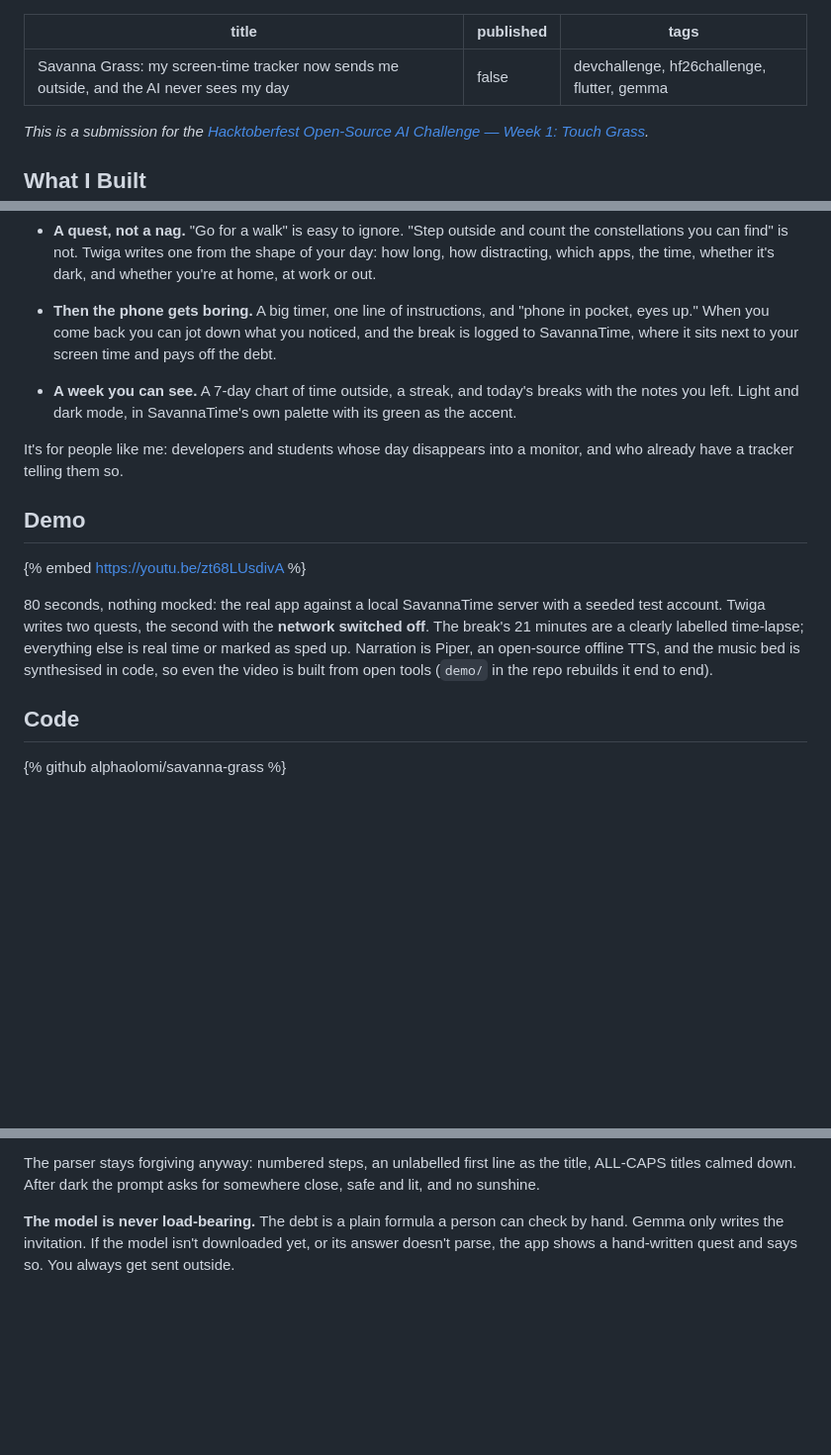
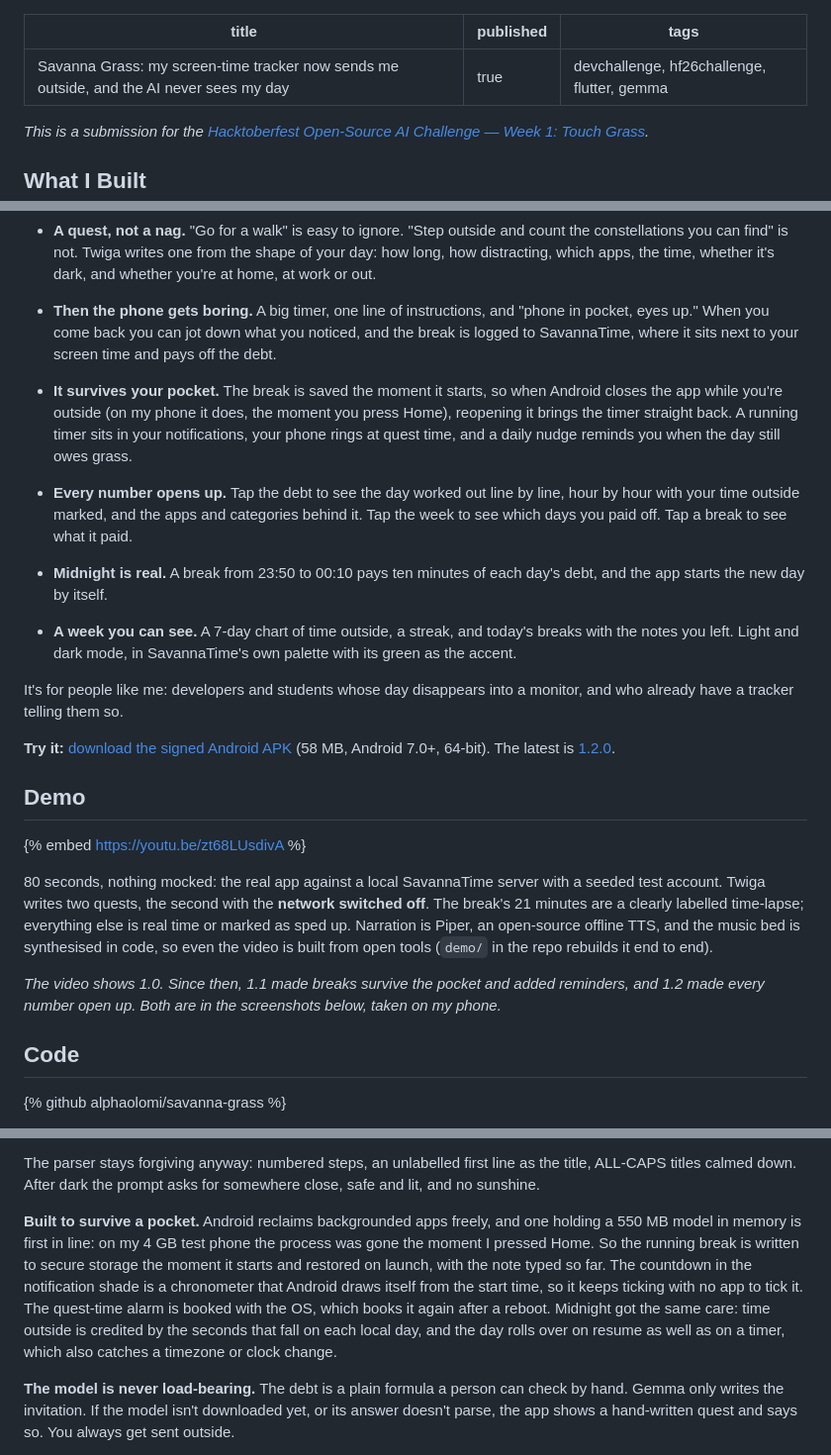
Before and after one commit to alphaolomi/savanna-grass, a Markdown page: docs/devto-post.md, 3 parts joined by grey strips. Shown at 99% size. Drawn GitHub-style; blank space fills up the shorter version.

```diff
--- a/docs/devto-post.md
+++ b/docs/devto-post.md
@@ -1,5 +1,5 @@
 ---
 title: "Savanna Grass: my screen-time tracker now sends me outside, and the AI never sees my day"
-published: false
+published: true
 tags: devchallenge, hf26challenge, flutter, gemma
 ---
@@ -28,11 +26,24 @@ planned by **Twiga** 🦒 (Swahili for giraffe, the one who sees over the grass)
   eyes up." When you come back you can jot down what you noticed, and the break is logged to
   SavannaTime, where it sits next to your screen time and pays off the debt.
 
+- **It survives your pocket.** The break is saved the moment it starts, so when Android closes the
+  app while you're outside (on my phone it does, the moment you press Home), reopening it brings
+  the timer straight back. A running timer sits in your notifications, your phone rings at quest
+  time, and a daily nudge reminds you when the day still owes grass.
+- **Every number opens up.** Tap the debt to see the day worked out line by line, hour by hour with
+  your time outside marked, and the apps and categories behind it. Tap the week to see which days
+  you paid off. Tap a break to see what it paid.
+- **Midnight is real.** A break from 23:50 to 00:10 pays ten minutes of each day's debt, and the
+  app starts the new day by itself.
 - **A week you can see.** A 7-day chart of time outside, a streak, and today's breaks with the
   notes you left. Light and dark mode, in SavannaTime's own palette with its green as the accent.
 
 It's for people like me: developers and students whose day disappears into a monitor, and who
 already have a tracker telling them so.
+
+**Try it:** [download the signed Android APK](https://alphaolomi.github.io/savanna-grass/) (58 MB,
+Android 7.0+, 64-bit). The latest is
+[1.2.0](https://github.com/alphaolomi/savanna-grass/releases/tag/v1.2.0).
 
 ## Demo
 
@@ -43,6 +54,9 @@ account. Twiga writes two quests, the second with the **network switched off**.
 minutes are a clearly labelled time-lapse; everything else is real time or marked as sped up.
 Narration is Piper, an open-source offline TTS, and the music bed is synthesised in code, so even
 the video is built from open tools (`demo/` in the repo rebuilds it end to end).
+
+*The video shows 1.0. Since then, 1.1 made breaks survive the pocket and added reminders, and 1.2
+made every number open up. Both are in the screenshots below, taken on my phone.*
 
 ## Code
 
@@ -71,6 +85,15 @@ vendored into the build, not loaded from a CDN, so it still works offline.
 
 The parser stays forgiving anyway: numbered steps, an unlabelled first line as the title, ALL-CAPS
 titles calmed down. After dark the prompt asks for somewhere close, safe and lit, and no sunshine.
+
+**Built to survive a pocket.** Android reclaims backgrounded apps freely, and one holding a 550 MB
+model in memory is first in line: on my 4 GB test phone the process was gone the moment I pressed
+Home. So the running break is written to secure storage the moment it starts and restored on
+launch, with the note typed so far. The countdown in the notification shade is a chronometer that
+Android draws itself from the start time, so it keeps ticking with no app to tick it. The
+quest-time alarm is booked with the OS, which books it again after a reboot. Midnight got the same
+care: time outside is credited by the seconds that fall on each local day, and the day rolls over
+on resume as well as on a timer, which also catches a timezone or clock change.
 
 **The model is never load-bearing.** The debt is a plain formula a person can check by hand.
 Gemma only writes the invitation. If the model isn't downloaded yet, or its answer doesn't parse,
```
Also changed, not shown: other parts of docs/devto-post.md (+24 -4 lines), docs/img/break-autumn.png (added), docs/img/day-worked-out.png (added).
